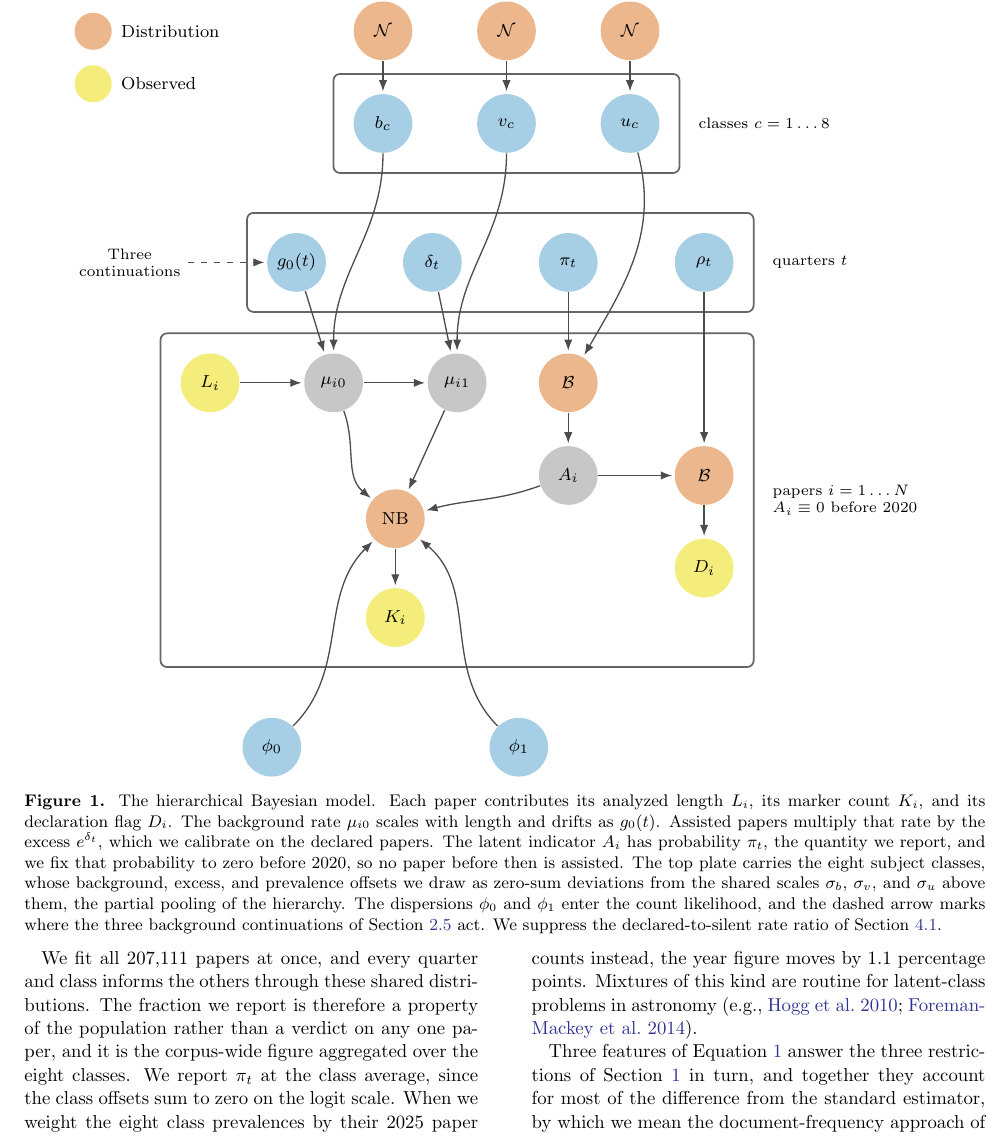
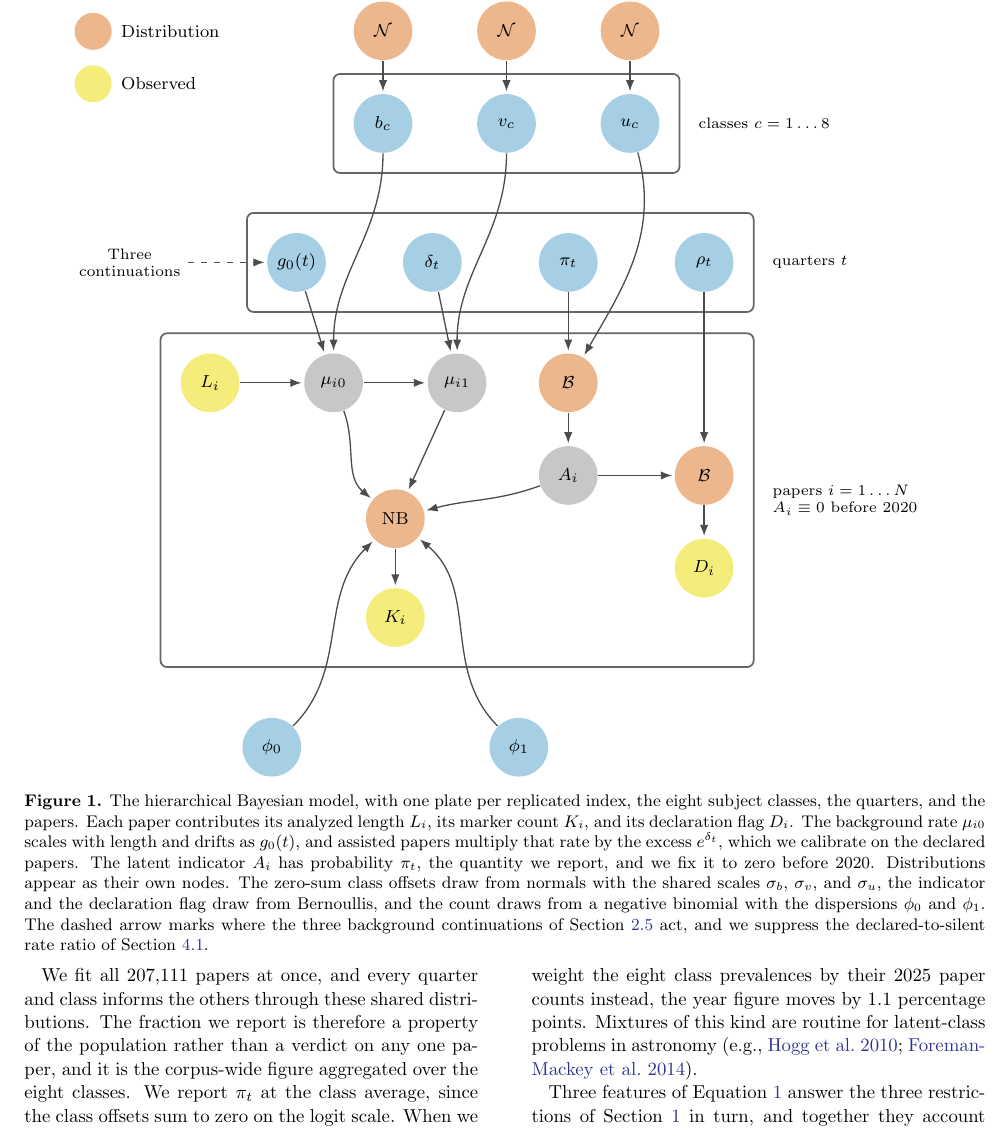
Before and after one commit to seratsaad/llm-in-astro-ph, a LaTeX paper (paper/main.tex): part of page 5 of 14, cut so that both start at the same text. Compiled offline with pdfLaTeX.

Commit message:
Rewrite the model-figure caption for the plate layout

```diff
--- a/paper/main.tex
+++ b/paper/main.tex
@@ -152,7 +152,7 @@ We audited the detector for missed declarations with a language-model judge. We
 \begin{figure*}[!t]
 \centering
 \resizebox{0.9\textwidth}{!}{\input{diagram_simple}}
-\caption{The hierarchical Bayesian model. Each paper contributes its analyzed length $L_i$, its marker count $K_i$, and its declaration flag $D_i$. The background rate $\mu_{i0}$ scales with length and drifts as $g_0(t)$. Assisted papers multiply that rate by the excess $e^{\delta_t}$, which we calibrate on the declared papers. The latent indicator $A_i$ has probability $\pi_t$, the quantity we report, and we fix that probability to zero before 2020, so no paper before then is assisted. The top plate carries the eight subject classes, whose background, excess, and prevalence offsets we draw as zero-sum deviations from the shared scales $\sigma_b$, $\sigma_v$, and $\sigma_u$ above them, the partial pooling of the hierarchy. The dispersions $\phi_0$ and $\phi_1$ enter the count likelihood, and the dashed arrow marks where the three background continuations of Section~\ref{sec:m-ident} act. We suppress the declared-to-silent rate ratio of Section~\ref{sec:m-robust}.\label{fig:model}}
+\caption{The hierarchical Bayesian model, with one plate per replicated index, the eight subject classes, the quarters, and the papers. Each paper contributes its analyzed length $L_i$, its marker count $K_i$, and its declaration flag $D_i$. The background rate $\mu_{i0}$ scales with length and drifts as $g_0(t)$, and assisted papers multiply that rate by the excess $e^{\delta_t}$, which we calibrate on the declared papers. The latent indicator $A_i$ has probability $\pi_t$, the quantity we report, and we fix it to zero before 2020. Distributions appear as their own nodes. The zero-sum class offsets draw from normals with the shared scales $\sigma_b$, $\sigma_v$, and $\sigma_u$, the indicator and the declaration flag draw from Bernoullis, and the count draws from a negative binomial with the dispersions $\phi_0$ and $\phi_1$. The dashed arrow marks where the three background continuations of Section~\ref{sec:m-ident} act, and we suppress the declared-to-silent rate ratio of Section~\ref{sec:m-robust}.}\label{fig:model}}
 \end{figure*}
 
 \begin{figure*}[!t]
```
